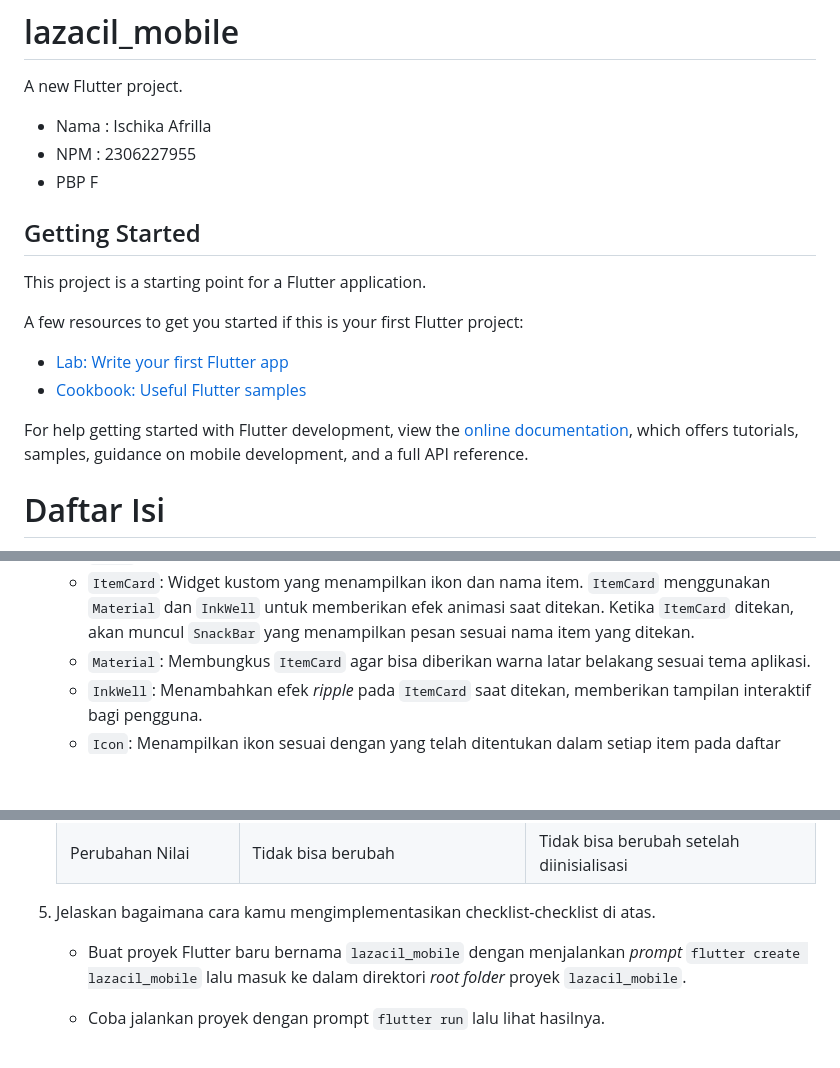
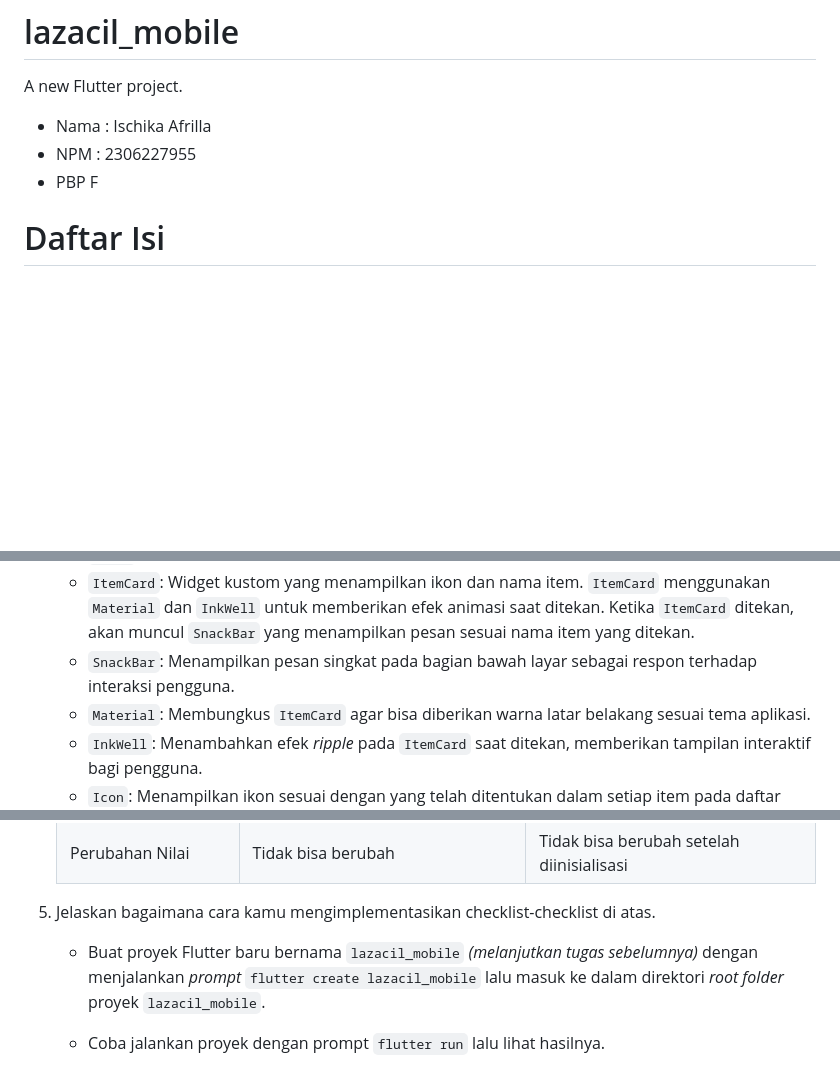
Before and after one commit to kaachiii/lazacil-mobile, a Markdown page: README.md, 3 parts joined by grey strips. GitHub-like rendering; blank space fills up the shorter version.

Commit message:
Mengerjakan README.md Tugas 7

```diff
--- a/README.md
+++ b/README.md
@@ -5,20 +5,6 @@ A new Flutter project.
 - Nama : Ischika Afrilla
 - NPM : 2306227955
 - PBP F
-
-## Getting Started
-
-This project is a starting point for a Flutter application.
-
-A few resources to get you started if this is your first Flutter project:
-
-- [Lab: Write your first Flutter app](https://docs.flutter.dev/get-started/codelab)
-- [Cookbook: Useful Flutter samples](https://docs.flutter.dev/cookbook)
-
-For help getting started with Flutter development, view the
-[online documentation](https://docs.flutter.dev/), which offers tutorials,
-samples, guidance on mobile development, and a full API reference.
-
 
 # Daftar Isi
 - [Tugas 7](#tugas-7)
@@ -51,6 +37,7 @@ samples, guidance on mobile development, and a full API reference.
       - `Center`: Menempatkan *widget* di tengah layar secara horizontal.
       - `GridView.count`: Mengatur tampilan item dalam bentuk `grid` dengan tiga kolom. Setiap elemen di dalam `grid` adalah `ItemCard`, yang diulang sesuai jumlah item yang ada di dalam daftar `items`.
       - `ItemCard`: Widget kustom yang menampilkan ikon dan nama item. `ItemCard` menggunakan `Material` dan `InkWell` untuk memberikan efek animasi saat ditekan. Ketika `ItemCard` ditekan, akan muncul `SnackBar` yang menampilkan pesan sesuai nama item yang ditekan.
+      - `SnackBar`: Menampilkan pesan singkat pada bagian bawah layar sebagai respon terhadap interaksi pengguna.
       - `Material`: Membungkus `ItemCard` agar bisa diberikan warna latar belakang sesuai tema aplikasi.
       - `InkWell`: Menambahkan efek *ripple* pada `ItemCard` saat ditekan, memberikan tampilan interaktif bagi pengguna.
       - `Icon`: Menampilkan ikon sesuai dengan yang telah ditentukan dalam setiap item pada daftar `items`.
@@ -79,7 +66,7 @@ samples, guidance on mobile development, and a full API reference.
 
 5. Jelaskan bagaimana cara kamu mengimplementasikan checklist-checklist di atas.
 
-    - Buat proyek Flutter baru bernama `lazacil_mobile` dengan menjalankan *prompt* `flutter create lazacil_mobile` lalu masuk ke dalam direktori *root folder* proyek `lazacil_mobile`.
+    - Buat proyek Flutter baru bernama `lazacil_mobile` *(melanjutkan tugas sebelumnya)* dengan menjalankan *prompt* `flutter create lazacil_mobile` lalu masuk ke dalam direktori *root folder* proyek `lazacil_mobile`.
     - Coba jalankan proyek dengan prompt `flutter run` lalu lihat hasilnya.
     - Buat repositori baru dengan nama `lazacil-mobile` pada GitHub lalu *push* proyek `lazacil_mobile` ke repositori tersebut.
     - Buat file baru bernama `menu.dart` pada direktori `lazacil_mobile/lib` lalu tambahkan `import 'package:flutter/material.dart';` pada bagian paling atas.
```
